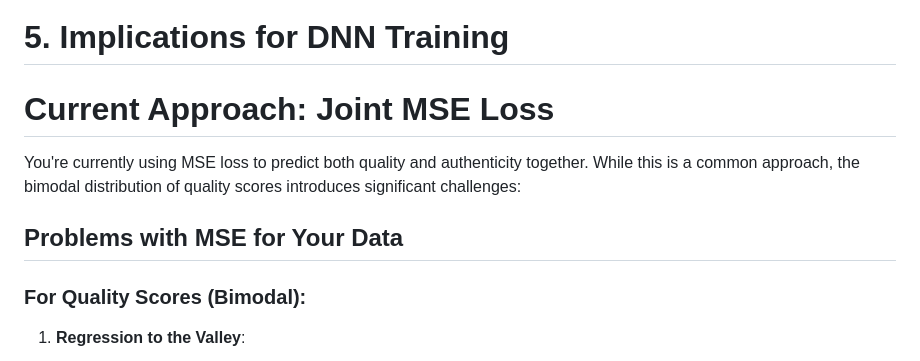
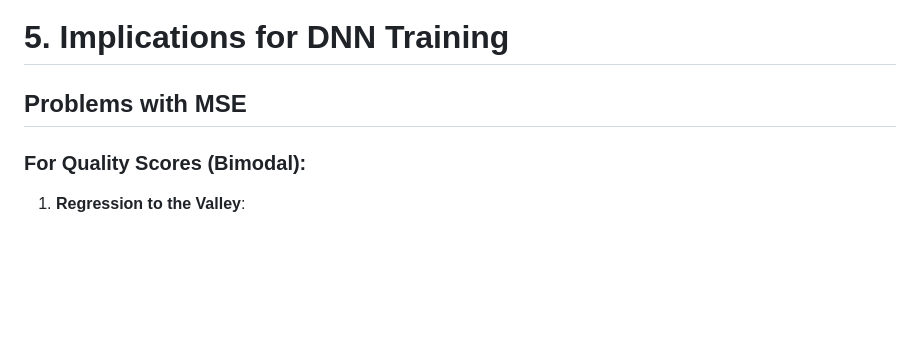
Before and after one commit to icaro-rdp/Internship_project_2025, a Markdown page: Descriptive/AIGCIQA2023/summary.md, the part around the change. GitHub-like rendering; blank space fills up the shorter version.

Commit message:
updated summary

```diff
--- a/Descriptive/AIGCIQA2023/summary.md
+++ b/Descriptive/AIGCIQA2023/summary.md
@@ -102,11 +102,7 @@ The strong and nearly identical Pearson and Spearman correlation coefficients (0
 
 # 5. Implications for DNN Training
 
-# Current Approach: Joint MSE Loss
-
-You're currently using MSE loss to predict both quality and authenticity together. While this is a common approach, the bimodal distribution of quality scores introduces significant challenges:
-
-## Problems with MSE for Your Data
+## Problems with MSE
 
 ### For Quality Scores (Bimodal):
 
```
